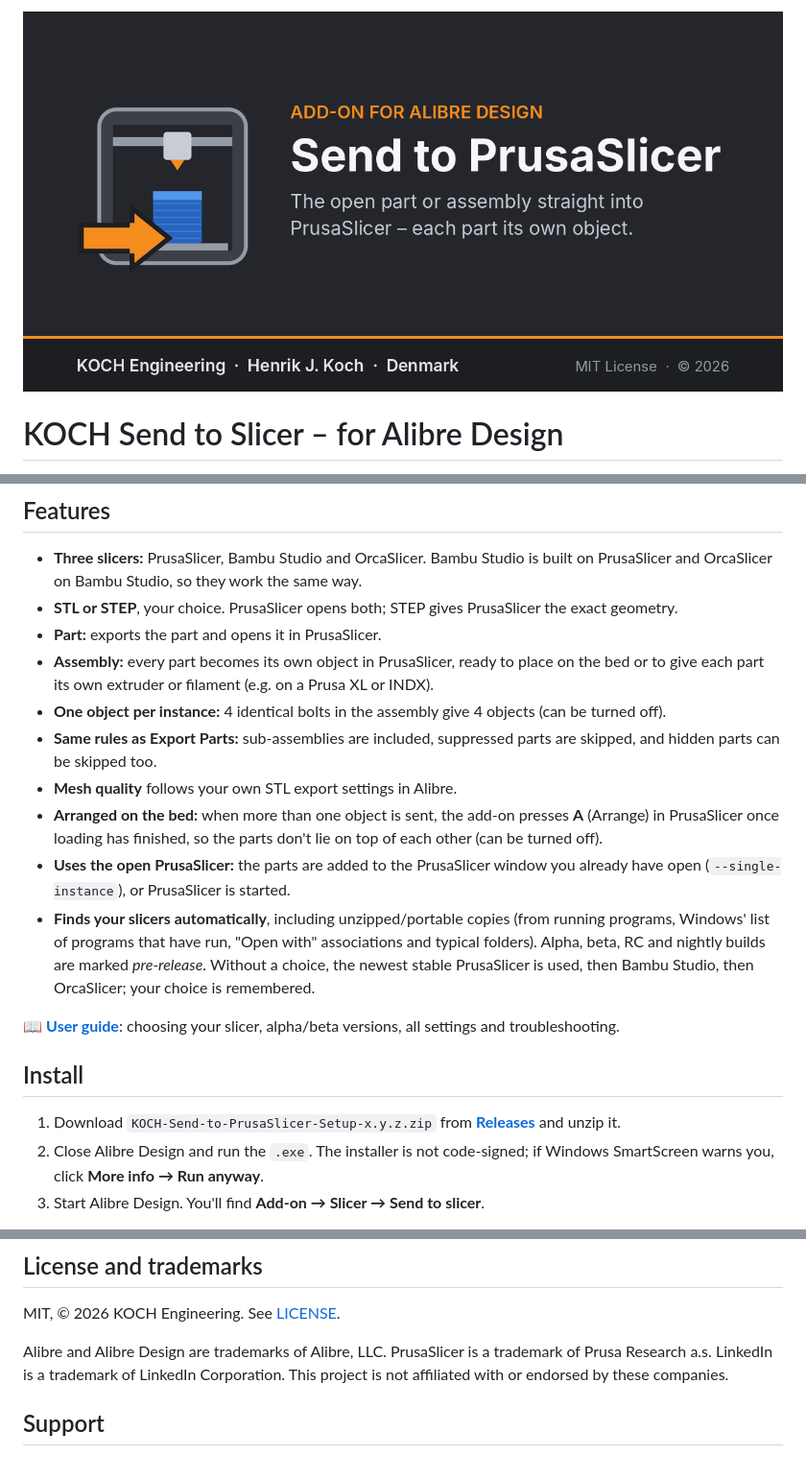
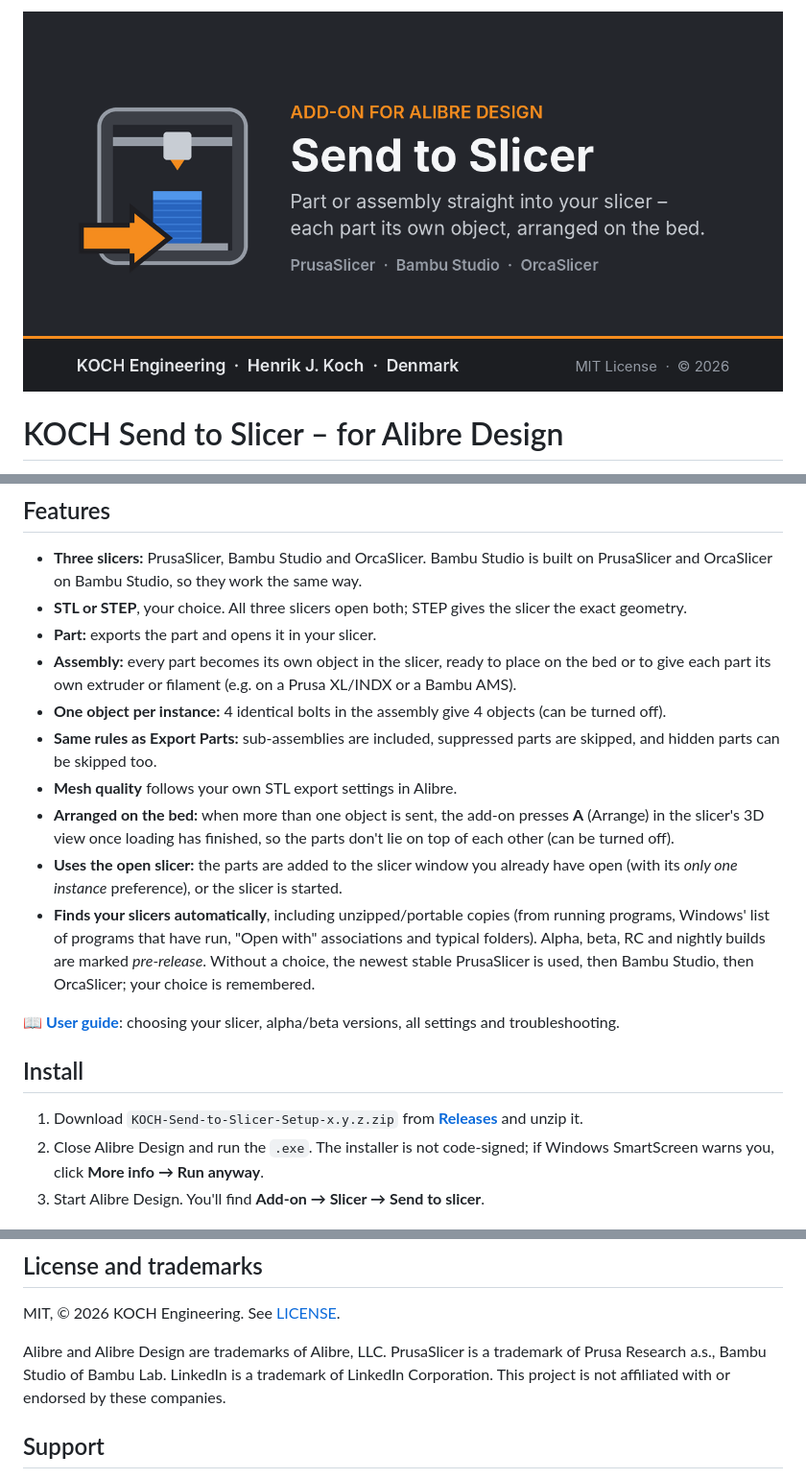
Before and after one commit to KOCH-Engineering/alibre-send-to-prusaslicer, a Markdown page: README.md, 3 parts joined by grey strips. Shown at 96% size. Rendered like a GitHub page; pictures changed too: docs/banner.png.

Commit message:
Send to Slicer 0.3.5: README, banner, changelog, installer
Co-Authored-By: Claude Opus 5.5 <noreply@anthropic.com>
Claude-Session: https://claude.ai/code/session_013ST87u2MBbGgAmRMYfDKYy

```diff
--- a/README.md
+++ b/README.md
@@ -11,21 +11,21 @@ One click in Alibre Design sends the open **part**, or **every part of the open
 ## Features
 
 - **Three slicers:** PrusaSlicer, Bambu Studio and OrcaSlicer. Bambu Studio is built on PrusaSlicer and OrcaSlicer on Bambu Studio, so they work the same way.
-- **STL or STEP**, your choice. PrusaSlicer opens both; STEP gives PrusaSlicer the exact geometry.
-- **Part:** exports the part and opens it in PrusaSlicer.
-- **Assembly:** every part becomes its own object in PrusaSlicer, ready to place on the bed or to give each part its own extruder or filament (e.g. on a Prusa XL or INDX).
+- **STL or STEP**, your choice. All three slicers open both; STEP gives the slicer the exact geometry.
+- **Part:** exports the part and opens it in your slicer.
+- **Assembly:** every part becomes its own object in the slicer, ready to place on the bed or to give each part its own extruder or filament (e.g. on a Prusa XL/INDX or a Bambu AMS).
 - **One object per instance:** 4 identical bolts in the assembly give 4 objects (can be turned off).
 - **Same rules as Export Parts:** sub-assemblies are included, suppressed parts are skipped, and hidden parts can be skipped too.
 - **Mesh quality** follows your own STL export settings in Alibre.
-- **Arranged on the bed:** when more than one object is sent, the add-on presses **A** (Arrange) in PrusaSlicer once loading has finished, so the parts don't lie on top of each other (can be turned off).
-- **Uses the open PrusaSlicer:** the parts are added to the PrusaSlicer window you already have open (`--single-instance`), or PrusaSlicer is started.
+- **Arranged on the bed:** when more than one object is sent, the add-on presses **A** (Arrange) in the slicer's 3D view once loading has finished, so the parts don't lie on top of each other (can be turned off).
+- **Uses the open slicer:** the parts are added to the slicer window you already have open (with its *only one instance* preference), or the slicer is started.
 - **Finds your slicers automatically**, including unzipped/portable copies (from running programs, Windows' list of programs that have run, "Open with" associations and typical folders). Alpha, beta, RC and nightly builds are marked *pre-release*. Without a choice, the newest stable PrusaSlicer is used, then Bambu Studio, then OrcaSlicer; your choice is remembered.
 
 📖 **[User guide](docs/USER-GUIDE.md)**: choosing your slicer, alpha/beta versions, all settings and troubleshooting.
 
 ## Install
 
-1. Download `KOCH-Send-to-PrusaSlicer-Setup-x.y.z.zip` from **[Releases](../../releases)** and unzip it.
+1. Download `KOCH-Send-to-Slicer-Setup-x.y.z.zip` from **[Releases](../../releases)** and unzip it.
 2. Close Alibre Design and run the `.exe`. The installer is not code-signed; if Windows SmartScreen warns you, click **More info → Run anyway**.
 3. Start Alibre Design. You'll find **Add-on → Slicer → Send to slicer**.
 
@@ -82,7 +82,7 @@ With the .NET SDK installed, close Alibre and double-click `install.cmd`. Later
 
 MIT, © 2026 KOCH Engineering. See [LICENSE](LICENSE).
 
-Alibre and Alibre Design are trademarks of Alibre, LLC. PrusaSlicer is a trademark of Prusa Research a.s. LinkedIn is a trademark of LinkedIn Corporation. This project is not affiliated with or endorsed by these companies.
+Alibre and Alibre Design are trademarks of Alibre, LLC. PrusaSlicer is a trademark of Prusa Research a.s., Bambu Studio of Bambu Lab. LinkedIn is a trademark of LinkedIn Corporation. This project is not affiliated with or endorsed by these companies.
 
 ## Support
 
```
Also changed, not shown: other parts of README.md (+5 -5 lines), CHANGELOG.md (added, +15 -0 lines), 4 other files.
